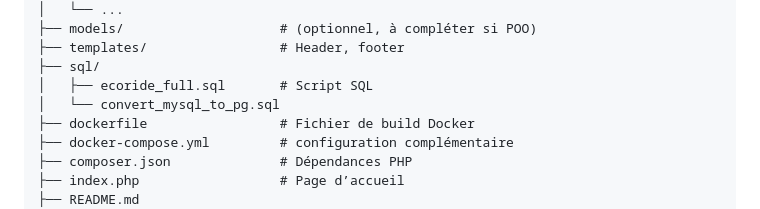
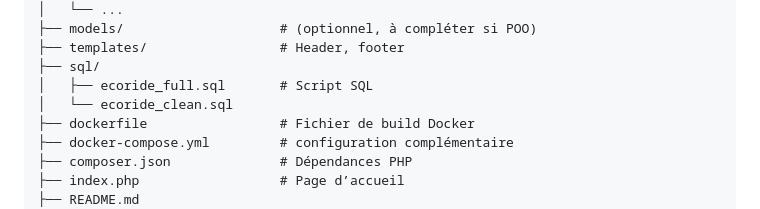
Before and after one commit to carolineg13122/ecoride, a Markdown page: README.md, the part around the change. Rendered like a GitHub page.

Commit message:
correction finale

```diff
--- a/README.md
+++ b/README.md
@@ -76,7 +76,7 @@ ecoride/
 ├── templates/                 # Header, footer
 ├── sql/
 │   ├── ecoride_full.sql       # Script SQL
-│   └── convert_mysql_to_pg.sql
+│   └── ecoride_clean.sql
 ├── dockerfile                 # Fichier de build Docker
 ├── docker-compose.yml         # configuration complémentaire
 ├── composer.json              # Dépendances PHP
```
